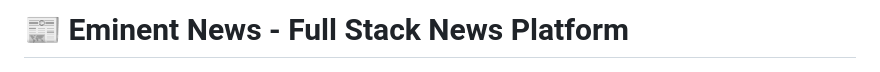
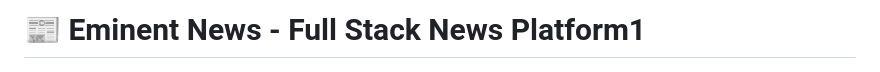
Before and after one commit to Gouravlamba/eminent_news, a Markdown page: README.md, the part around the change. Drawn GitHub-style.

```diff
--- a/README.md
+++ b/README.md
@@ -1,4 +1,4 @@
-# 📰 Eminent News - Full Stack News Platform
+# 📰 Eminent News - Full Stack News Platform1
 
 <div align="center">
 
```
